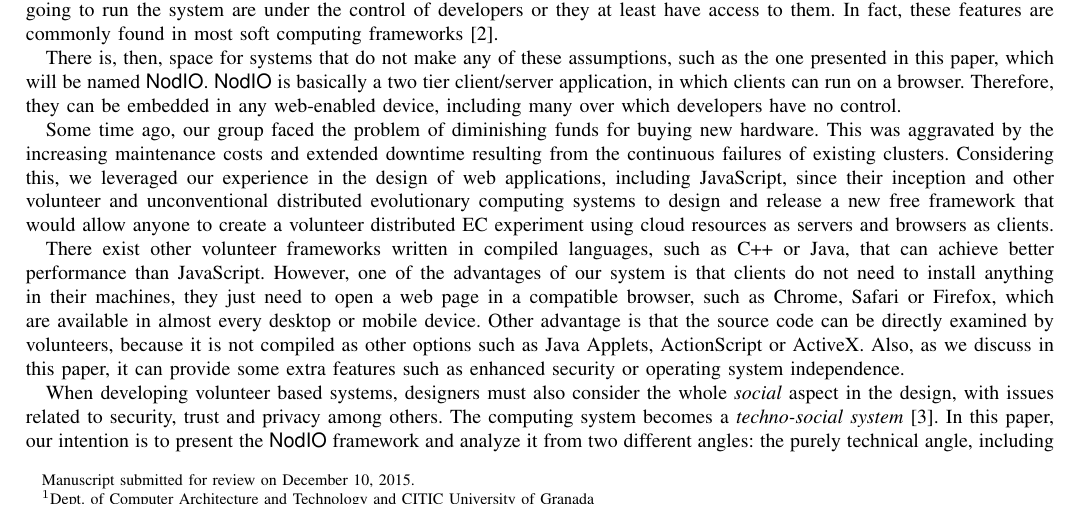
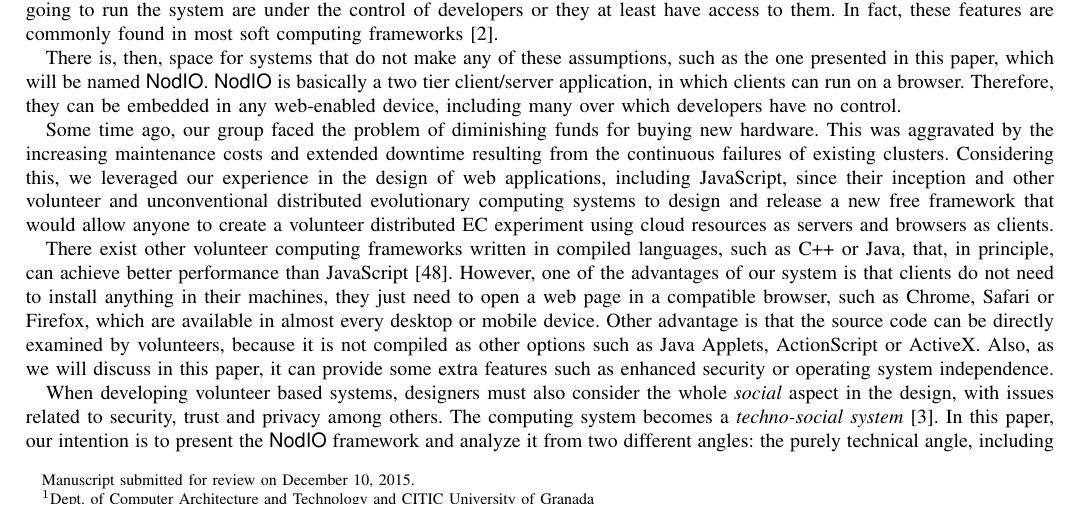
Before and after one commit to JJ/modeling-volunteer-computing, a LaTeX paper (special-issue-ci/volunteer-clouds-ieee-ci-si.tex): part of page 1 of 19, cut so that both start at the same text. Compiled offline with pdfLaTeX.

Commit message:
Adding more references refs #68

```diff
--- a/special-issue-ci/volunteer-clouds-ieee-ci-si.tex
+++ b/special-issue-ci/volunteer-clouds-ieee-ci-si.tex
@@ -150,12 +147,14 @@ servers and browsers as clients.
 % (Paloma) I think you should rewrite this whole sentence.
 % For starters, focus in that you "leveraged" the problem through your deeply knowledge of... this and that. And "Thus/Then/Therefore", you decided...
 % (Mario) We leverage our experience in blah blah to design
-% (Paloma) It may be... guess I was thinking in the noun, not in the transitive verb
+% (Paloma) It may be... guess I was thinking in the noun, not in the
+% transitive verb
+% Please check if there's a problem here too.
 
 %PABLO: He añadido el siguiente párrafo para el issue #31
-There exist other volunteer frameworks written in compiled languages,
-such as C++ or Java, that can achieve better performance than
-JavaScript. However, one of the advantages of our system is that
+There exist other volunteer computing frameworks written in compiled languages,
+such as C++ or Java, that, in principle, can achieve better performance than
+JavaScript \cite{2015arXiv151101088M}. However, one of the advantages of our system is that
 clients do not need to install anything in their machines, they just
 need to open a web page
 % Somewhat redundant
@@ -166,8 +165,7 @@ available in almost every desktop or mobile device. Other advantage is
 that the source code can be directly examined by volunteers, because it is not
 compiled as other options such as Java Applets, ActionScript or
 ActiveX.
-% (Paloma) Brackets not really needed here
-Also, as we discuss in this paper, it can provide some extra
+Also, as we will discuss in this paper, it can provide some extra
 features such as enhanced security or operating system independence.
 
 %PABLO: hay que enlazar con el siguiente párrafo
```
Also changed, not shown: special-issue-ci/volunteer-clouds-ieee-ci-si.tex (5 more changed lines).
